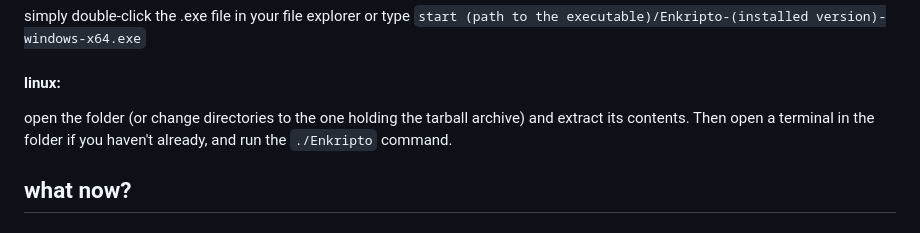
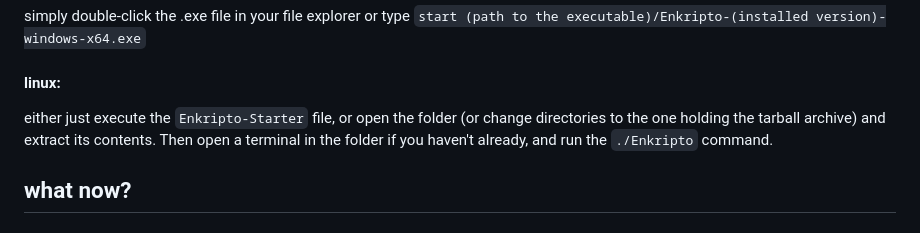
Before and after one commit to BoKrsteski/Enkripto, a Markdown page: README.md, the part around the change. Rendered like a GitHub page.

```diff
--- a/README.md
+++ b/README.md
@@ -32,7 +32,7 @@ if you are on any 64-bit linux distro, click the .tar.gz archive file to downloa
 #### windows:
 simply double-click the .exe file in your file explorer or type `start (path to the executable)/Enkripto-(installed version)-windows-x64.exe`
 #### linux:
-open the folder (or change directories to the one holding the tarball archive) and extract its contents. Then open a terminal in the folder if you haven't already, and run the `./Enkripto` command.
+either just execute the `Enkripto-Starter` file, or open the folder (or change directories to the one holding the tarball archive) and extract its contents. Then open a terminal in the folder if you haven't already, and run the `./Enkripto` command.
 
 ## what now?
 
```
